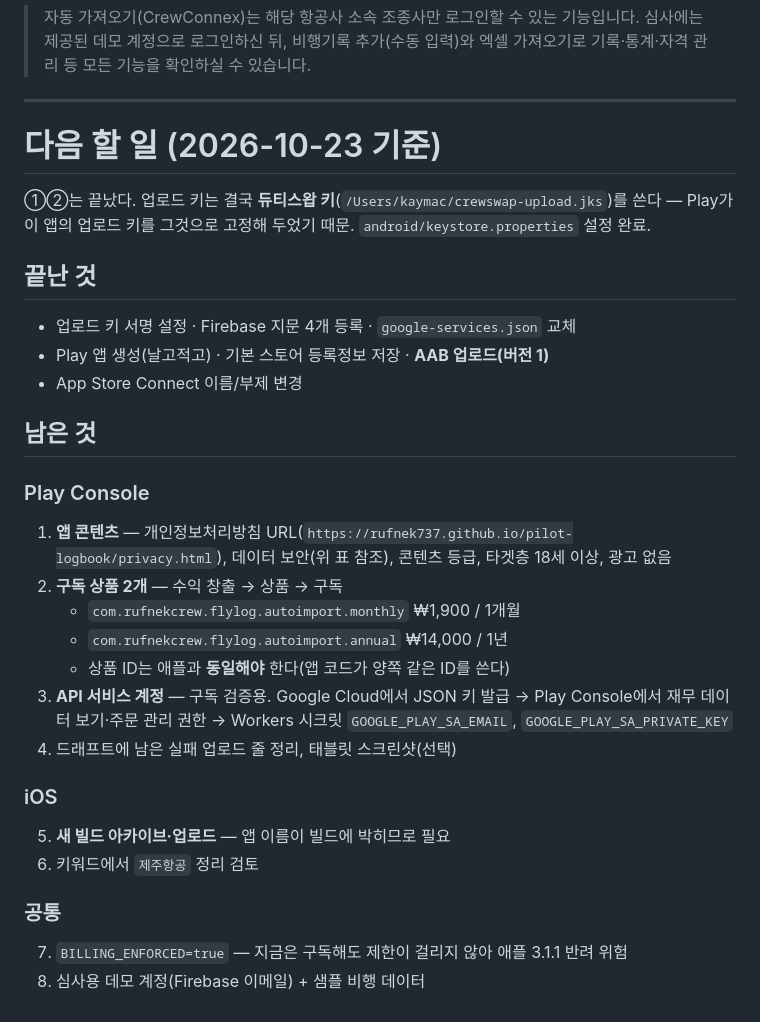
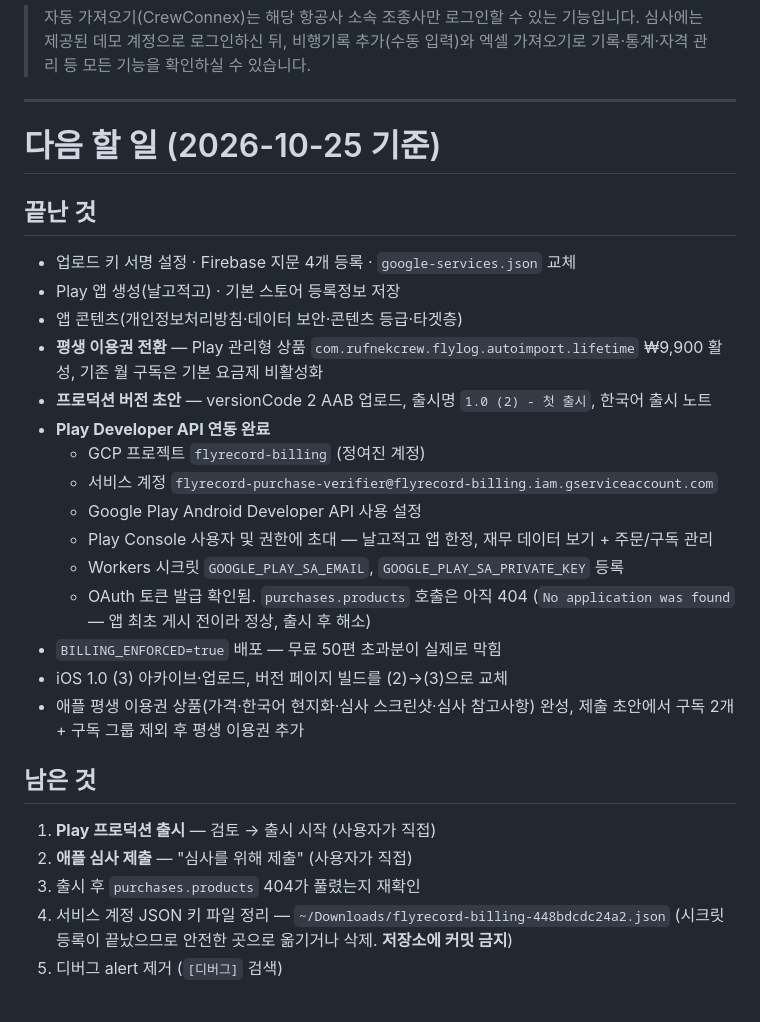
Before and after one commit to rufnek737/pilot-logbook, a Markdown page: store-screenshots/play-listing.md, the part around the change. Drawn GitHub-style.

Commit message:
docs: Play Developer API 서비스 계정 연동 완료 + 남은 출시 절차 갱신
Co-Authored-By: Claude Opus 5 <noreply@anthropic.com>

```diff
--- a/store-screenshots/play-listing.md
+++ b/store-screenshots/play-listing.md
@@ -80,35 +80,34 @@ CrewConnex 아이디·비밀번호는 사용자가 요청한 조회 한 번에
 
 ---
 
-# 다음 할 일 (2026-10-23 기준)
-
-①②는 끝났다. 업로드 키는 결국 **듀티스왑 키**(`/Users/kaymac/crewswap-upload.jks`)를 쓴다 —
-Play가 이 앱의 업로드 키를 그것으로 고정해 두었기 때문. `android/keystore.properties` 설정 완료.
+# 다음 할 일 (2026-10-25 기준)
 
 ## 끝난 것
 
 - 업로드 키 서명 설정 · Firebase 지문 4개 등록 · `google-services.json` 교체
-- Play 앱 생성(날고적고) · 기본 스토어 등록정보 저장 · **AAB 업로드(버전 1)**
-- App Store Connect 이름/부제 변경
+- Play 앱 생성(날고적고) · 기본 스토어 등록정보 저장
+- 앱 콘텐츠(개인정보처리방침·데이터 보안·콘텐츠 등급·타겟층)
+- **평생 이용권 전환** — Play 관리형 상품 `com.rufnekcrew.flylog.autoimport.lifetime` ₩9,900 활성,
+  기존 월 구독은 기본 요금제 비활성화
+- **프로덕션 버전 초안** — versionCode 2 AAB 업로드, 출시명 `1.0 (2) - 첫 출시`, 한국어 출시 노트
+- **Play Developer API 연동 완료**
+  - GCP 프로젝트 `flyrecord-billing` (정여진 계정)
+  - 서비스 계정 `flyrecord-purchase-verifier@flyrecord-billing.iam.gserviceaccount.com`
+  - Google Play Android Developer API 사용 설정
+  - Play Console 사용자 및 권한에 초대 — 날고적고 앱 한정, 재무 데이터 보기 + 주문/구독 관리
+  - Workers 시크릿 `GOOGLE_PLAY_SA_EMAIL`, `GOOGLE_PLAY_SA_PRIVATE_KEY` 등록
+  - OAuth 토큰 발급 확인됨. `purchases.products` 호출은 아직 404
+    (`No application was found` — 앱 최초 게시 전이라 정상, 출시 후 해소)
+- `BILLING_ENFORCED=true` 배포 — 무료 50편 초과분이 실제로 막힘
+- iOS 1.0 (3) 아카이브·업로드, 버전 페이지 빌드를 (2)→(3)으로 교체
+- 애플 평생 이용권 상품(가격·한국어 현지화·심사 스크린샷·심사 참고사항) 완성,
+  제출 초안에서 구독 2개 + 구독 그룹 제외 후 평생 이용권 추가
 
 ## 남은 것
 
-### Play Console
-1. **앱 콘텐츠** — 개인정보처리방침 URL(`https://rufnek737.github.io/pilot-logbook/privacy.html`),
-   데이터 보안(위 표 참조), 콘텐츠 등급, 타겟층 18세 이상, 광고 없음
-2. **구독 상품 2개** — 수익 창출 → 상품 → 구독
-   - `com.rufnekcrew.flylog.autoimport.monthly` ₩1,900 / 1개월
-   - `com.rufnekcrew.flylog.autoimport.annual` ₩14,000 / 1년
-   - 상품 ID는 애플과 **동일해야** 한다(앱 코드가 양쪽 같은 ID를 쓴다)
-3. **API 서비스 계정** — 구독 검증용. Google Cloud에서 JSON 키 발급 →
-   Play Console에서 재무 데이터 보기·주문 관리 권한 →
-   Workers 시크릿 `GOOGLE_PLAY_SA_EMAIL`, `GOOGLE_PLAY_SA_PRIVATE_KEY`
-4. 드래프트에 남은 실패 업로드 줄 정리, 태블릿 스크린샷(선택)
-
-### iOS
-5. **새 빌드 아카이브·업로드** — 앱 이름이 빌드에 박히므로 필요
-6. 키워드에서 `제주항공` 정리 검토
-
-### 공통
-7. `BILLING_ENFORCED=true` — 지금은 구독해도 제한이 걸리지 않아 애플 3.1.1 반려 위험
-8. 심사용 데모 계정(Firebase 이메일) + 샘플 비행 데이터
+1. **Play 프로덕션 출시** — 검토 → 출시 시작 (사용자가 직접)
+2. **애플 심사 제출** — "심사를 위해 제출" (사용자가 직접)
+3. 출시 후 `purchases.products` 404가 풀렸는지 재확인
+4. 서비스 계정 JSON 키 파일 정리 — `~/Downloads/flyrecord-billing-448bdcdc24a2.json`
+   (시크릿 등록이 끝났으므로 안전한 곳으로 옮기거나 삭제. **저장소에 커밋 금지**)
+5. 디버그 alert 제거 (`[디버그]` 검색)
```
